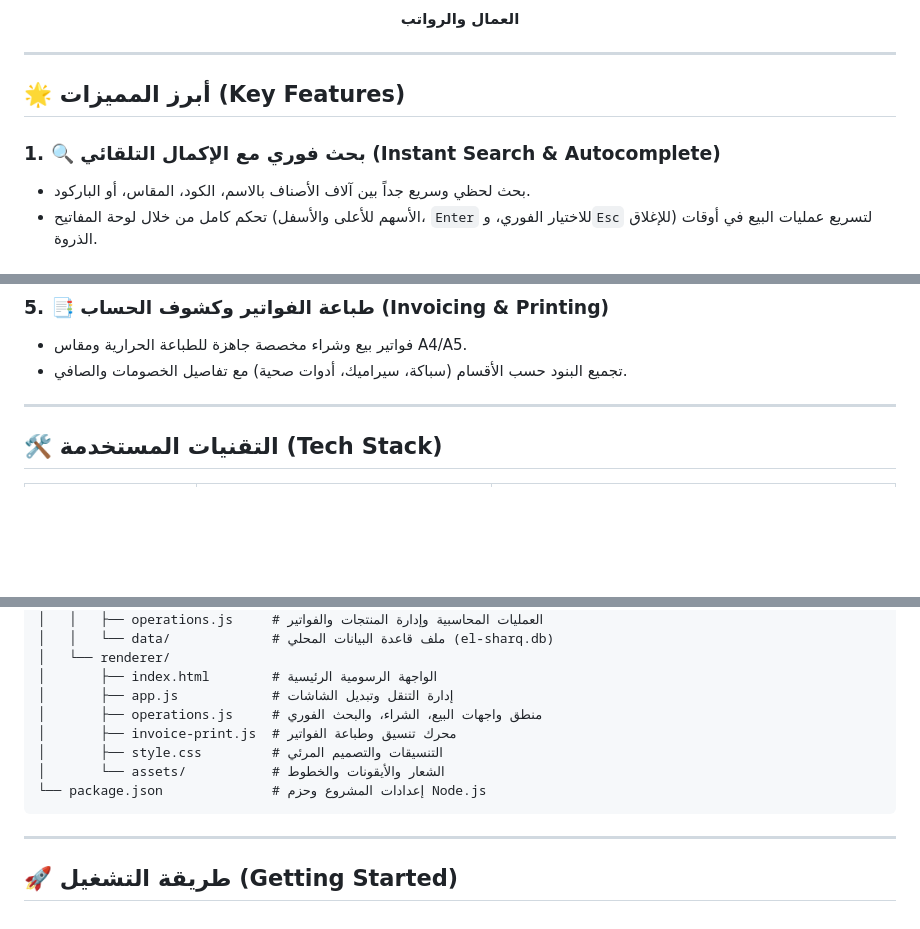
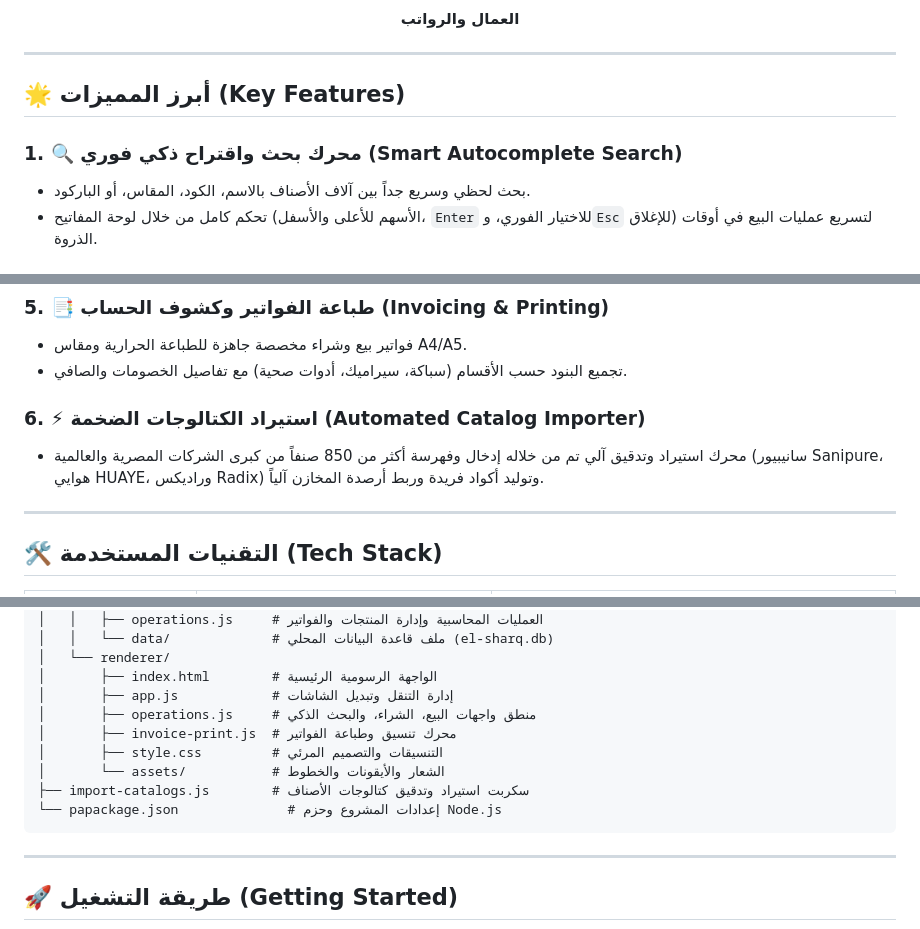
Before and after one commit to jacob8110/el-sharq-inventory, a Markdown page: README.md, 3 parts joined by grey strips. Rendered like a GitHub page; blank space fills up the shorter version.

Commit message:
Update README with latest El-Sharq changes and keep screenshots and licence section

````diff
--- a/README.md
+++ b/README.md
@@ -48,9 +47,10 @@
 
 ---
 
+
 ## 🌟 أبرز المميزات (Key Features)
 
-### 1. 🔍 بحث فوري مع الإكمال التلقائي (Instant Search & Autocomplete)
+### 1. 🔍 محرك بحث واقتراح ذكي فوري (Smart Autocomplete Search)
 - بحث لحظي وسريع جداً بين آلاف الأصناف بالاسم، الكود، المقاس، أو الباركود.
 - تحكم كامل من خلال لوحة المفاتيح (الأسهم للأعلى والأسفل، `Enter` للاختيار الفوري، و`Esc` للإغلاق) لتسريع عمليات البيع في أوقات الذروة.
 
@@ -72,6 +72,8 @@
 - فواتير بيع وشراء مخصصة جاهزة للطباعة الحرارية ومقاس A4/A5.
 - تجميع البنود حسب الأقسام (سباكة، سيراميك، أدوات صحية) مع تفاصيل الخصومات والصافي.
 
+### 6. ⚡ استيراد الكتالوجات الضخمة (Automated Catalog Importer)
+- محرك استيراد وتدقيق آلي تم من خلاله إدخال وفهرسة أكثر من 850 صنفاً من كبرى الشركات المصرية والعالمية (سانيبيور Sanipure، هوايي HUAYE، وراديكس Radix) وتوليد أكواد فريدة وربط أرصدة المخازن آلياً.
 
 ---
 
@@ -101,11 +103,12 @@ El-Sharq/
 │   └── renderer/
 │       ├── index.html        # الواجهة الرسومية الرئيسية
 │       ├── app.js            # إدارة التنقل وتبديل الشاشات
-│       ├── operations.js     # منطق واجهات البيع، الشراء، والبحث الفوري
+│       ├── operations.js     # منطق واجهات البيع، الشراء، والبحث الذكي
 │       ├── invoice-print.js  # محرك تنسيق وطباعة الفواتير
 │       ├── style.css         # التنسيقات والتصميم المرئي
 │       └── assets/           # الشعار والأيقونات والخطوط
-└── package.json              # إعدادات المشروع وحزم Node.js
+├── import-catalogs.js        # سكربت استيراد وتدقيق كتالوجات الأصناف
+└── papackage.json              # إعدادات المشروع وحزم Node.js
 ```
 
 ---
````
Also changed, not shown: other parts of README.md (+2 -4 lines).
